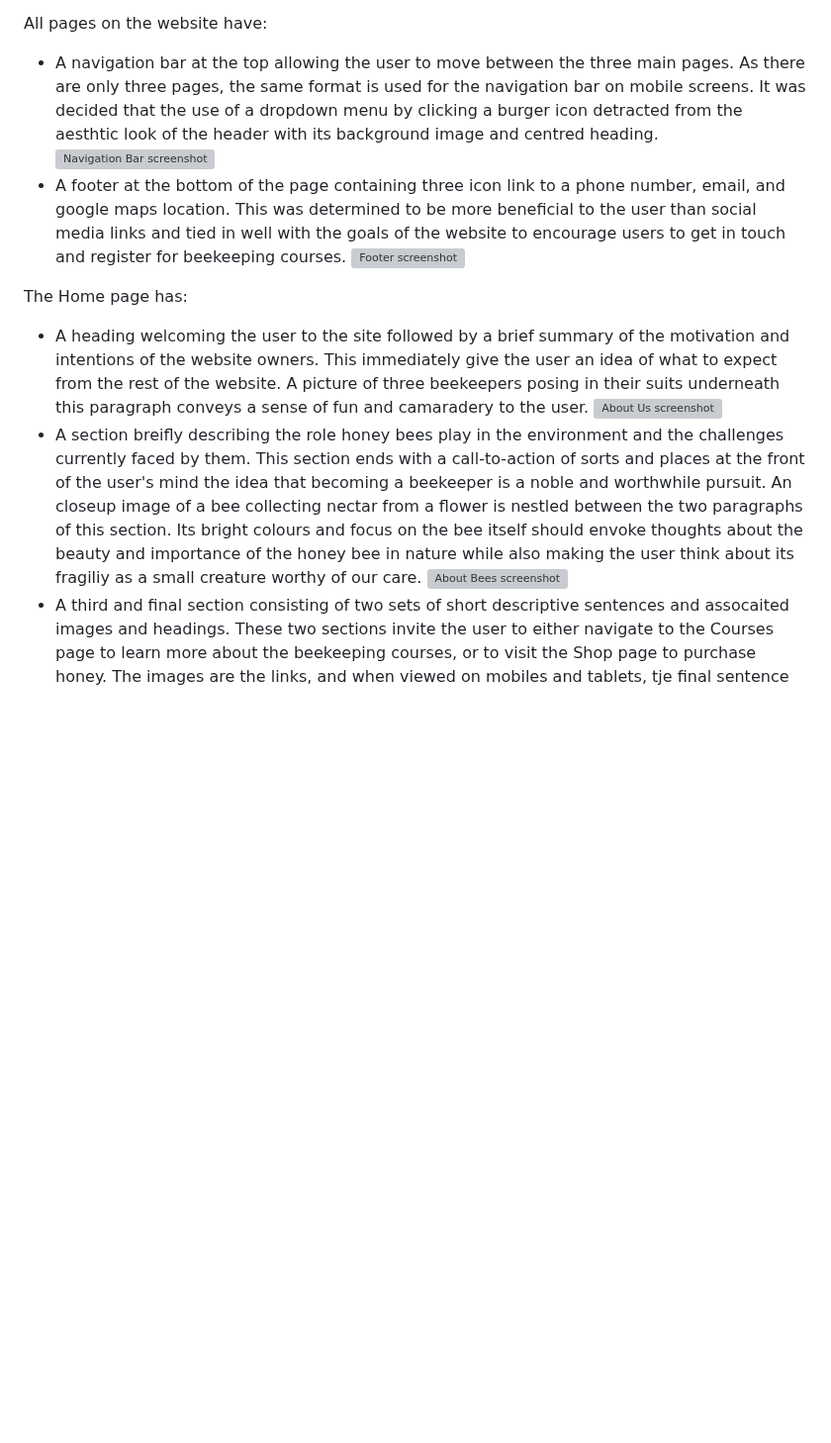
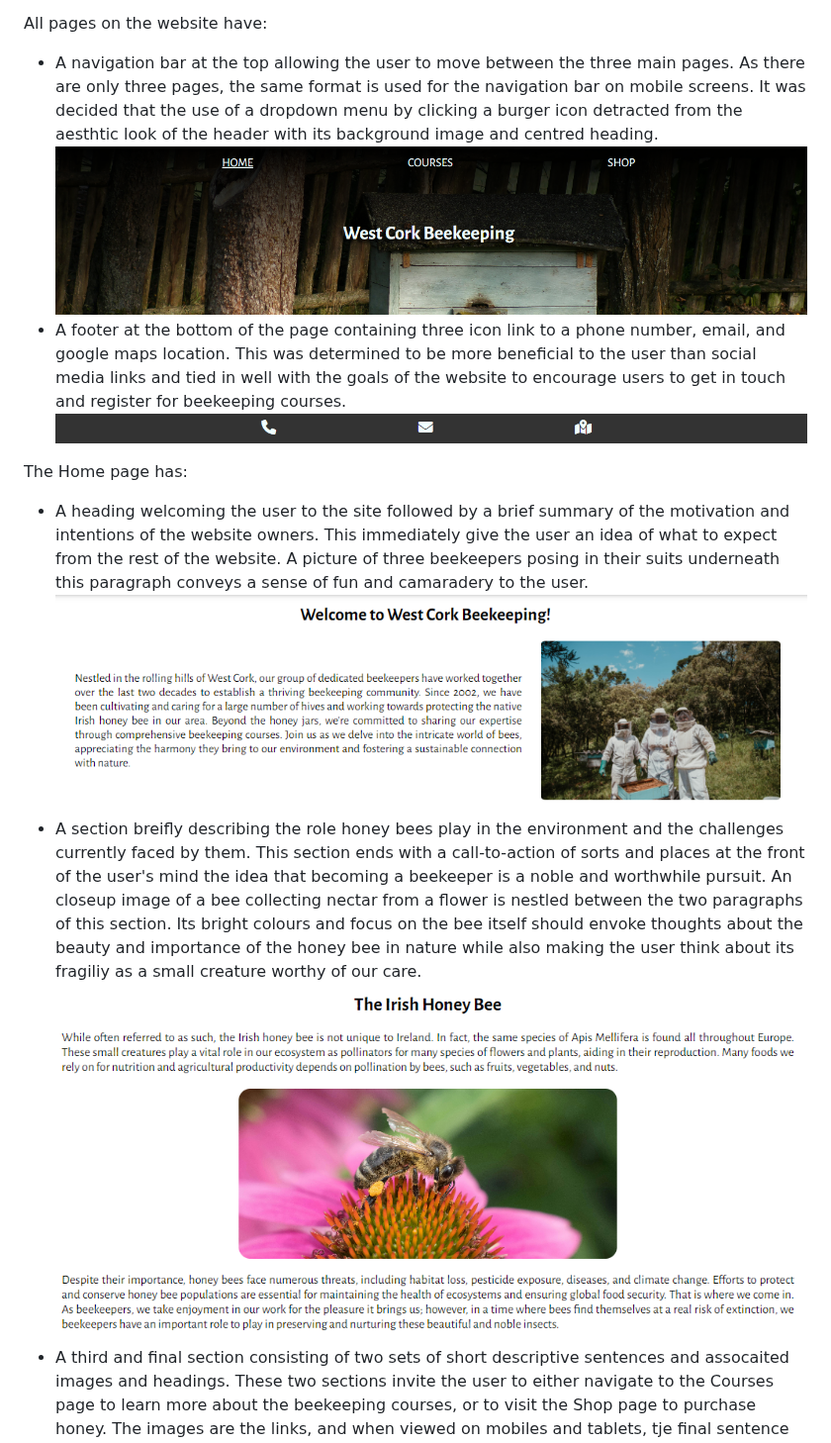
Before and after one commit to simonhw/beekeeping, a Markdown page: README.md, the part around one of its changes. Shown at 99% size. Drawn GitHub-style; blank space fills up the shorter version; grey boxes are pictures that could not be loaded.

Commit message:
Fix: Correct file extensions to .PNG

```diff
--- a/README.md
+++ b/README.md
@@ -52,14 +52,14 @@ The website is comprised of six pages. Three are accessible from the main naviga
 
 All pages on the website have:
 - A navigation bar at the top allowing the user to move between the three main pages. As there are only three pages, the same format is used for the navigation bar on mobile screens. It was decided that the use of a dropdown menu by clicking a burger icon detracted from the aesthtic look of the header with its background image and centred heading.
-![Navigation Bar screenshot](assets/images/readme/navigation-bar.png)
+![Navigation Bar screenshot](assets/images/readme/navigation-bar.PNG)
 - A footer at the bottom of the page containing three icon link to a phone number, email, and google maps location. This was determined to be more beneficial to the user than social media links and tied in well with the goals of the website to encourage users to get in touch and register for beekeeping courses.
-![Footer screenshot](assets/images/readme/footer.png)
+![Footer screenshot](assets/images/readme/footer.PNG)
 
 The Home page has:
 - A heading welcoming the user to the site followed by a brief summary of the motivation and intentions of the website owners. This immediately give the user an idea of what to expect from the rest of the website. A picture of three beekeepers posing in their suits underneath this paragraph conveys a sense of fun and camaradery to the user.
-![About Us screenshot](assets/images/readme/section-about-us.png)
+![About Us screenshot](assets/images/readme/section-about-us.PNG)
 - A section breifly describing the role honey bees play in the environment and the challenges currently faced by them. This section ends with a call-to-action of sorts and places at the front of the user's mind the idea that becoming a beekeeper is a noble and worthwhile pursuit. An closeup image of a bee collecting nectar from a flower is nestled between the two paragraphs of this section. Its bright colours and focus on the bee itself should envoke thoughts about the beauty and importance of the honey bee in nature while also making the user think about its fragiliy as a small creature worthy of our care.
-![About Bees screenshot](assets/images/readme/section-about-bees.png)
+![About Bees screenshot](assets/images/readme/section-about-bees.PNG)
 - A third and final section consisting of two sets of short descriptive sentences and assocaited images and headings. These two sections invite the user to either navigate to the Courses page to learn more about the beekeeping courses, or to visit the Shop page to purchase honey. The images are the links, and when viewed on mobiles and tablets, tje final sentence says "*Tap the image to learn more*", while on desktops it says "*Click the image the learn more*". This was achieved with the use of spans.
 - At the bottom of this page and the two other main pages, a call to action link which takes the user directly to the Form page to register for a beekeeping course. This link allows a returning user to navigate directly to the registration form without having to click other links to get there.
```
Also changed, not shown: other parts of README.md (+1 -1 lines).
